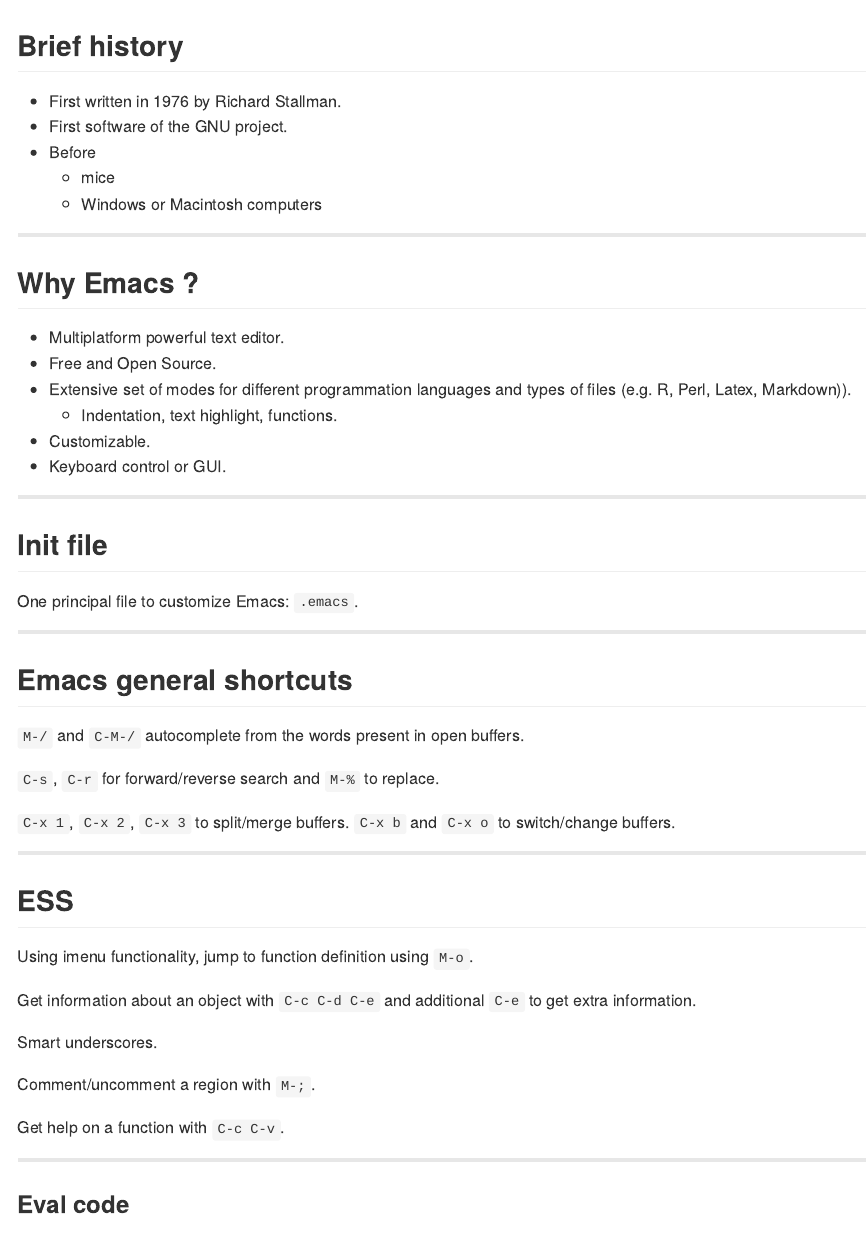
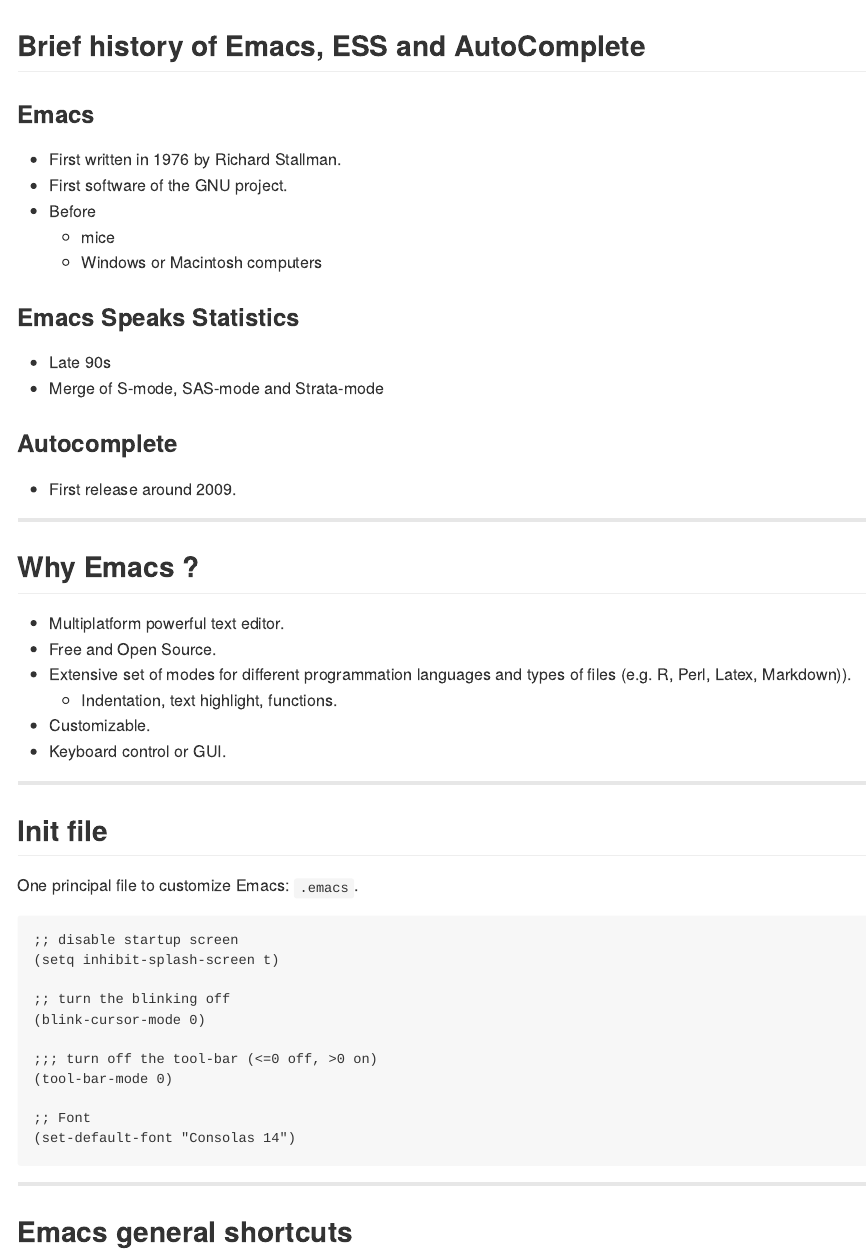
Before and after one commit to jmonlong/Ruser2015, an R Markdown document (index.Rmd): the page in a window 1100 px wide, from its top. The pictures show the output file index.md that the author committed with the source, drawn offline in the style of GitHub.

Commit message:
publishing deck

````diff
--- a/index.Rmd
+++ b/index.Rmd
@@ -11,13 +11,24 @@
 knit        : slidify::knit2slides
 ---
 
-## Brief history
+## Brief history of Emacs, ESS and AutoComplete
+
+### Emacs
 
 + First written in 1976 by Richard Stallman.
 + First software of the GNU project.
 + Before
   + mice
   + Windows or Macintosh computers
+
+### Emacs Speaks Statistics
+
++ Late 90s
++ Merge of S-mode, SAS-mode and Strata-mode
+
+### Autocomplete
+
++ First release around 2009.
 
 ---
 
@@ -35,6 +46,20 @@
 ## Init file
 
 One principal file to customize Emacs: `.emacs`.
+
+```{elisp}
+;; disable startup screen
+(setq inhibit-splash-screen t)
+
+;; turn the blinking off
+(blink-cursor-mode 0)
+
+;;; turn off the tool-bar (<=0 off, >0 on)
+(tool-bar-mode 0)
+
+;; Font
+(set-default-font "Consolas 14")
+```
 
 ---
 
````
Also changed, not shown: index.html, index.md, index.Rmd (2 more changed lines).
